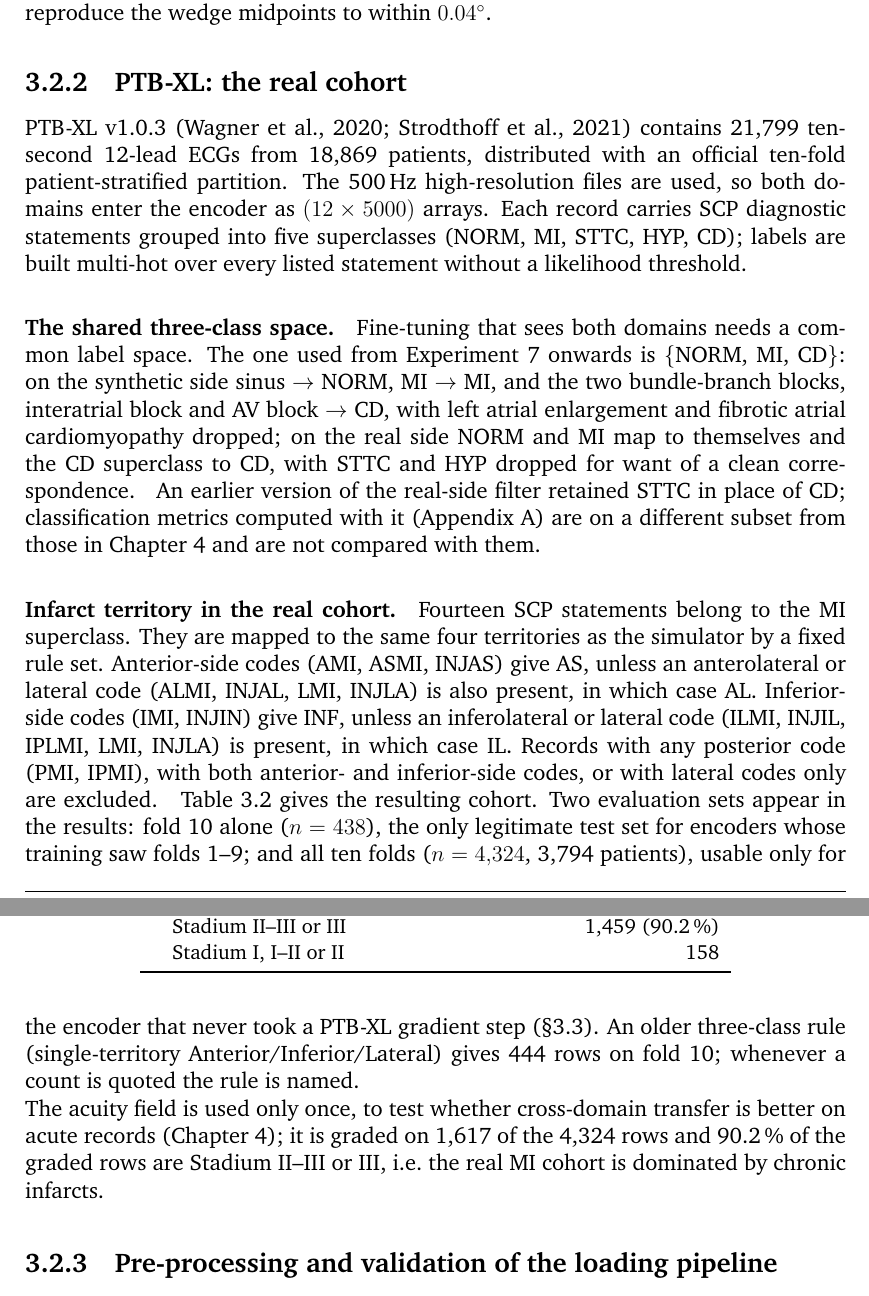
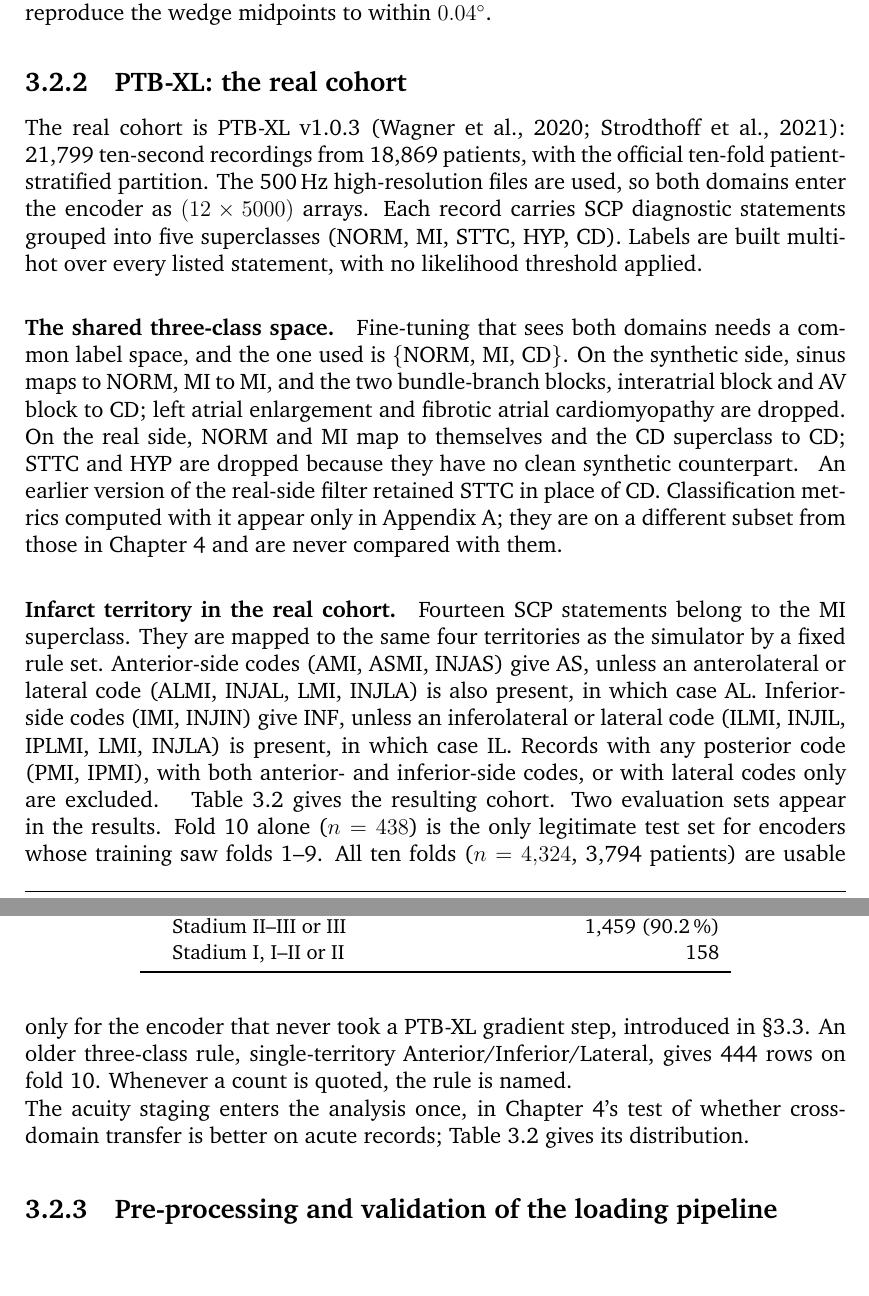
Before and after one commit to shenzi418/Interpreting-Latent-Space-in-Healthcare-Foundational-Models-Using-Digital-Twins, a LaTeX thesis (thesis_writeup/main.tex, which reads thesis_writeup/chapters/03_contribution.tex): two parts of pages 18 and 19 of 65, joined at a grey line, cut so that both start at the same text, the shorter picture padded with empty space. Compiled offline with pdfLaTeX; a missing bibliography style is replaced by a similar one.

Commit message:
thesis_writeup polish: sec3.2.2 under standing rules (owner-approved proposal)
62-word label-mapping sentence split three ways with arrows as words;
'from Experiment 7 onwards' removed (repo-name convention + shaky
history); evaluation-sets sentence split with section ref woven; older
rule de-bracketed; acuity paragraph compressed to one sentence (its
numbers live in Table 3.2 and sec2.3). Spec brackets kept.

```diff
--- a/thesis_writeup/chapters/03_contribution.tex
+++ b/thesis_writeup/chapters/03_contribution.tex
@@ -88,13 +88,13 @@ The \emph{anchor angles} are the circular means of $\phiang$ within the four wed
 \subsection{PTB-XL: the real cohort}
 \label{sec:data-ptbxl}
 
-\ptbxl\ v1.0.3 \citep{wagner2020ptbxl,strodthoff2021deep} contains 21,799 ten-second 12-lead ECGs from 18,869 patients, distributed with an official ten-fold patient-stratified partition. The 500\,Hz high-resolution files are used, so both domains enter the encoder as $(12 \times 5000)$ arrays. Each record carries SCP diagnostic statements grouped into five superclasses (NORM, MI, STTC, HYP, CD); labels are built multi-hot over every listed statement without a likelihood threshold. \tracenote{A§1.2.1-1.2.2; scripts/datasets.py:551-709}
+The real cohort is \ptbxl\ v1.0.3 \citep{wagner2020ptbxl,strodthoff2021deep}: 21,799 ten-second recordings from 18,869 patients, with the official ten-fold patient-stratified partition. The 500\,Hz high-resolution files are used, so both domains enter the encoder as $(12 \times 5000)$ arrays. Each record carries SCP diagnostic statements grouped into five superclasses (NORM, MI, STTC, HYP, CD). Labels are built multi-hot over every listed statement, with no likelihood threshold applied. \tracenote{A§1.2.1-1.2.2; scripts/datasets.py:551-709}
 
 \paragraph{The shared three-class space.}
-Fine-tuning that sees both domains needs a common label space. The one used from Experiment~7 onwards is $\{$NORM, MI, CD$\}$: on the synthetic side sinus $\to$ NORM, MI $\to$ MI, and the two bundle-branch blocks, interatrial block and AV block $\to$ CD, with left atrial enlargement and fibrotic atrial cardiomyopathy dropped; on the real side NORM and MI map to themselves and the CD superclass to CD, with STTC and HYP dropped for want of a clean correspondence. \tracenote{A§1.2.3; scripts/finetune_multilabel.py:50-84} An earlier version of the real-side filter retained STTC in place of CD; classification metrics computed with it (Appendix~\ref{app:supp}) are on a different subset from those in Chapter~\ref{ch:results} and are not compared with them. \tracenote{A§7.7; A§1.2.3}
+Fine-tuning that sees both domains needs a common label space, and the one used is $\{$NORM, MI, CD$\}$. On the synthetic side, sinus maps to NORM, MI to MI, and the two bundle-branch blocks, interatrial block and AV block to CD; left atrial enlargement and fibrotic atrial cardiomyopathy are dropped. On the real side, NORM and MI map to themselves and the CD superclass to CD; STTC and HYP are dropped because they have no clean synthetic counterpart. \tracenote{A§1.2.3; scripts/finetune_multilabel.py:50-84} An earlier version of the real-side filter retained STTC in place of CD. Classification metrics computed with it appear only in Appendix~\ref{app:supp}; they are on a different subset from those in Chapter~\ref{ch:results} and are never compared with them. \tracenote{A§7.7; A§1.2.3}
 
 \paragraph{Infarct territory in the real cohort.}
-Fourteen SCP statements belong to the MI superclass. They are mapped to the same four territories as the simulator by a fixed rule set. Anterior-side codes (AMI, ASMI, INJAS) give \AS, unless an anterolateral or lateral code (ALMI, INJAL, LMI, INJLA) is also present, in which case \AL. Inferior-side codes (IMI, INJIN) give \INF, unless an inferolateral or lateral code (ILMI, INJIL, IPLMI, LMI, INJLA) is present, in which case \IL. Records with any posterior code (PMI, IPMI), with both anterior- and inferior-side codes, or with lateral codes only are excluded. \tracenote{A§1.2.4; scripts/build_ptbxl_mi_subclass.py:88-159} Table~\ref{tab:ptbxl} gives the resulting cohort. Two evaluation sets appear in the results: fold~10 alone ($n=438$), the only legitimate test set for encoders whose training saw folds 1--9; and all ten folds ($n=4{,}324$, 3,794 patients), usable only for the encoder that never took a PTB-XL gradient step (\S\ref{sec:encoder}). An older three-class rule (single-territory Anterior/Inferior/Lateral) gives 444 rows on fold~10; whenever a count is quoted the rule is named. \tracenote{A§1.2.5, A§7.10; data/ptbxl_mi_subclass_summary.json; data/ptbxl_mi_subclass_allfolds.csv}
+Fourteen SCP statements belong to the MI superclass. They are mapped to the same four territories as the simulator by a fixed rule set. Anterior-side codes (AMI, ASMI, INJAS) give \AS, unless an anterolateral or lateral code (ALMI, INJAL, LMI, INJLA) is also present, in which case \AL. Inferior-side codes (IMI, INJIN) give \INF, unless an inferolateral or lateral code (ILMI, INJIL, IPLMI, LMI, INJLA) is present, in which case \IL. Records with any posterior code (PMI, IPMI), with both anterior- and inferior-side codes, or with lateral codes only are excluded. \tracenote{A§1.2.4; scripts/build_ptbxl_mi_subclass.py:88-159} Table~\ref{tab:ptbxl} gives the resulting cohort. Two evaluation sets appear in the results. Fold~10 alone ($n=438$) is the only legitimate test set for encoders whose training saw folds 1--9. All ten folds ($n=4{,}324$, 3,794 patients) are usable only for the encoder that never took a PTB-XL gradient step, introduced in \S\ref{sec:encoder}. An older three-class rule, single-territory Anterior/Inferior/Lateral, gives 444 rows on fold~10. Whenever a count is quoted, the rule is named. \tracenote{A§1.2.5, A§7.10; data/ptbxl_mi_subclass_summary.json; data/ptbxl_mi_subclass_allfolds.csv}
 
 \begin{table}[tb]
 \centering\small
@@ -121,7 +121,7 @@ graded (\texttt{stadium1} $\neq$ unknown) & & 1,617 \\
 \end{table}
 \tracenote{Table 3.2: A§1.2.5 (both count tables) and A§1.2.6 (acuity); 158 = 94+3+61}
 
-The acuity field is used only once, to test whether cross-domain transfer is better on acute records (Chapter~\ref{ch:results}); it is graded on 1,617 of the 4,324 rows and 90.2\,\% of the graded rows are Stadium II--III or III, i.e.\ the real MI cohort is dominated by chronic infarcts. \tracenote{A§1.2.6}
+The acuity staging enters the analysis once, in Chapter~\ref{ch:results}'s test of whether cross-domain transfer is better on acute records; Table~\ref{tab:ptbxl} gives its distribution. \tracenote{A§1.2.6}
 
 \subsection{Pre-processing and validation of the loading pipeline}
 \label{sec:preproc}
```
